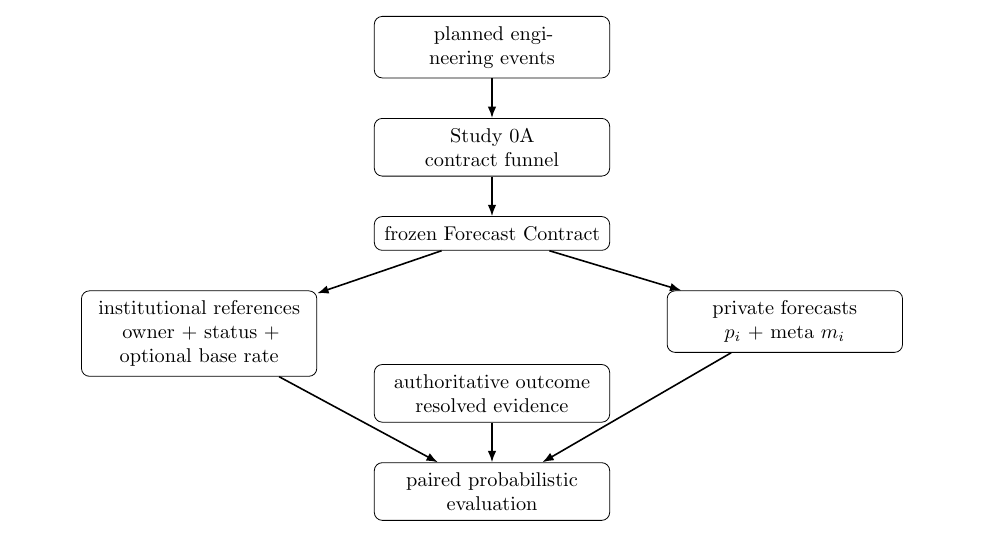
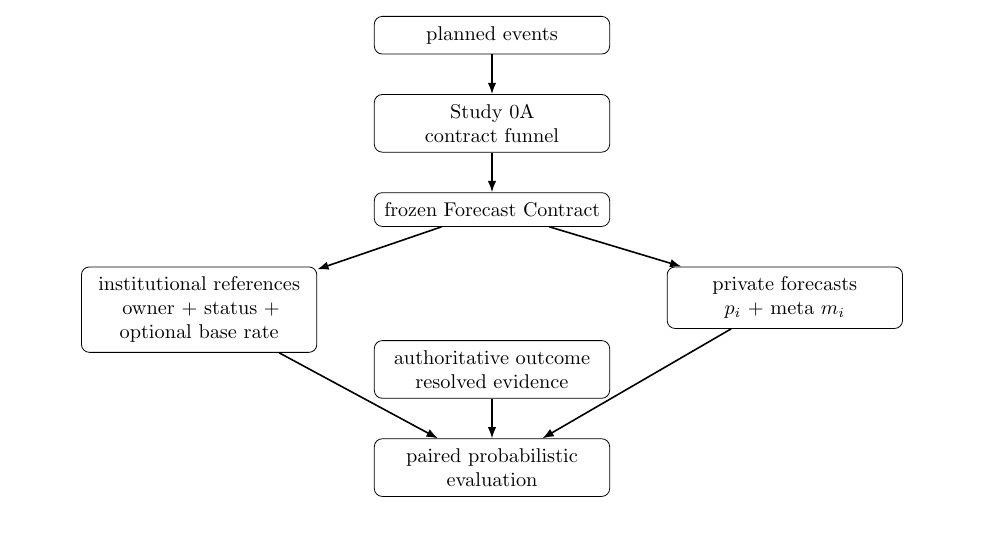
Before and after one commit to gharbonnier78/engineering-collective-forecasting, a LaTeX paper (paper/engineering_collective_forecasting.tex, which reads paper/sections/02-study-design.tex): part of page 5 of 12, cut so that both start at the same text. Compiled offline with pdfLaTeX.

Commit message:
paper: remove final hyphenation from Study 0 figure

```diff
--- a/paper/sections/02-study-design.tex
+++ b/paper/sections/02-study-design.tex
@@ -24,7 +24,7 @@ No participant sees another forecast, the base rate, owner forecast or any aggre
   box/.style={draw, rounded corners, align=center, inner sep=5pt, text width=3.8cm, font=\small},
   arrow/.style={-{Latex[length=2mm]}, thick}
 ]
-\node[box] (cand) {planned engineering events};
+\node[box] (cand) {planned events};
 \node[box, below=of cand] (funnel) {Study 0A\\contract funnel};
 \node[box, below=of funnel] (contract) {frozen Forecast Contract};
 \node[box, below left=of contract] (inst) {institutional references\\owner + status + optional base rate};
```
